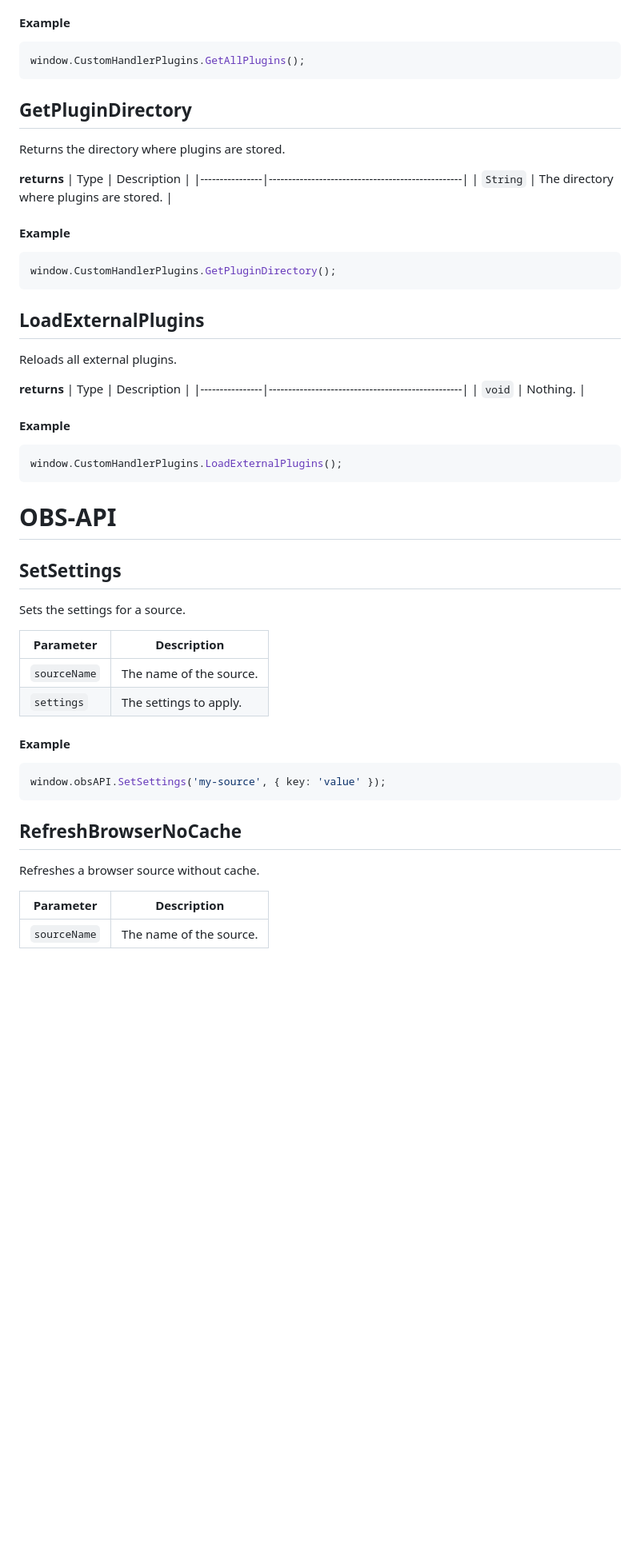
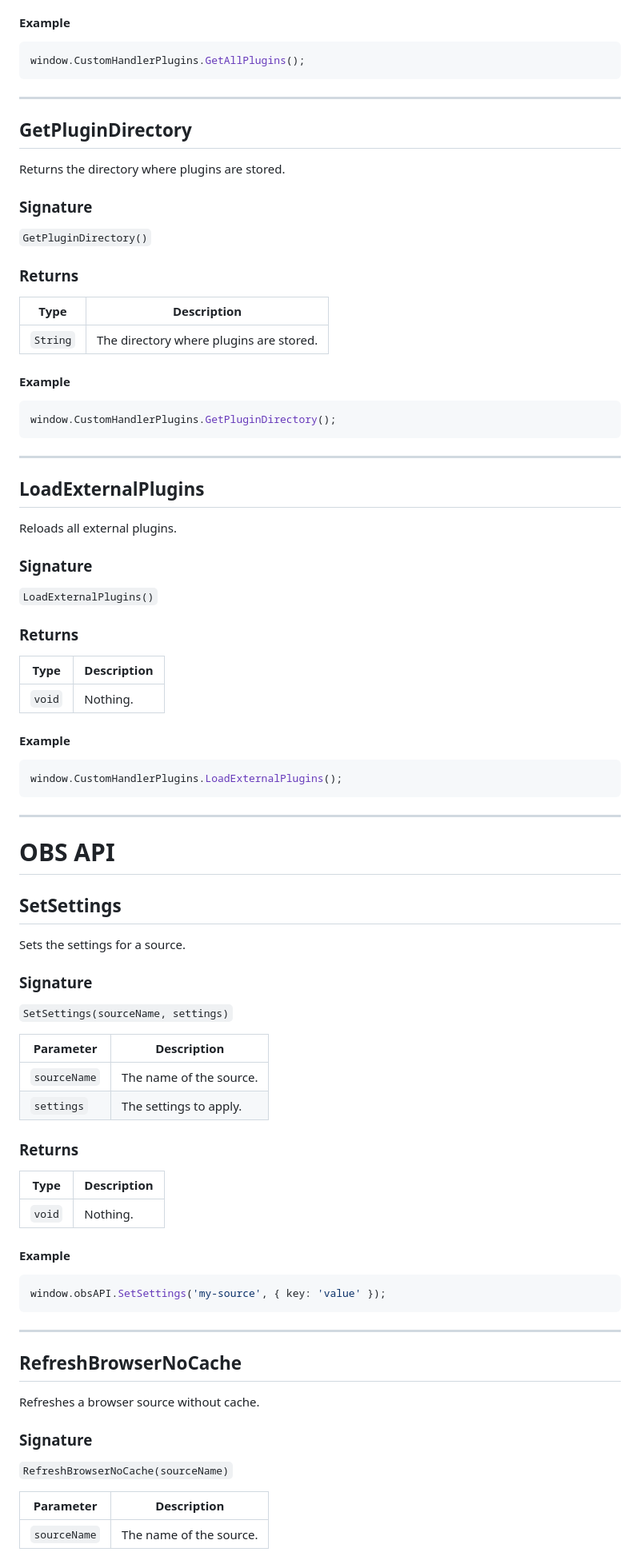
Before and after one commit to Tchongas/MCSRobsremote, a Markdown page: documentation/pluginAPI.md, the part around one of its changes. Shown at 80% size. Drawn GitHub-style; blank space fills up the shorter version.

````diff
--- a/documentation/pluginAPI.md
+++ b/documentation/pluginAPI.md
@@ -144,49 +249,88 @@ Returns an array of all plugins (both built-in and external).
 window.CustomHandlerPlugins.GetAllPlugins();
 ```
 
+---
+
 ## GetPluginDirectory
+
 Returns the directory where plugins are stored.
 
-**returns**
+### Signature
+
+`GetPluginDirectory()`
+
+### Returns
+
 | Type           | Description                                      |
 |----------------|--------------------------------------------------|
 | `String`       | The directory where plugins are stored.            |
 
 #### Example
+
 ```javascript
 window.CustomHandlerPlugins.GetPluginDirectory();
 ```
 
+---
+
 ## LoadExternalPlugins
+
 Reloads all external plugins.
 
-**returns**
+### Signature
+
+`LoadExternalPlugins()`
+
+### Returns
+
 | Type           | Description                                      |
 |----------------|--------------------------------------------------|
 | `void`         | Nothing.                                         |
 
 #### Example
+
 ```javascript
 window.CustomHandlerPlugins.LoadExternalPlugins();
 ```
 
-# OBS-API
+---
+
+# OBS API
 
 ## SetSettings
+
 Sets the settings for a source.
+
+### Signature
+
+`SetSettings(sourceName, settings)`
 
 | Parameter        | Description                                      |
 |------------------|--------------------------------------------------|
 | `sourceName`     | The name of the source.                          |
 | `settings`       | The settings to apply.                           |
 
+### Returns
+
+| Type   | Description |
+|--------|-------------|
+| `void` | Nothing.    |
+
 #### Example
+
 ```javascript
 window.obsAPI.SetSettings('my-source', { key: 'value' });
 ```
 
+---
+
 ## RefreshBrowserNoCache
+
 Refreshes a browser source without cache.
+
+### Signature
+
+`RefreshBrowserNoCache(sourceName)`
 
 | Parameter        | Description                                      |
 |------------------|--------------------------------------------------|
````
Also changed, not shown: other parts of documentation/pluginAPI.md (+147 -21 lines).
